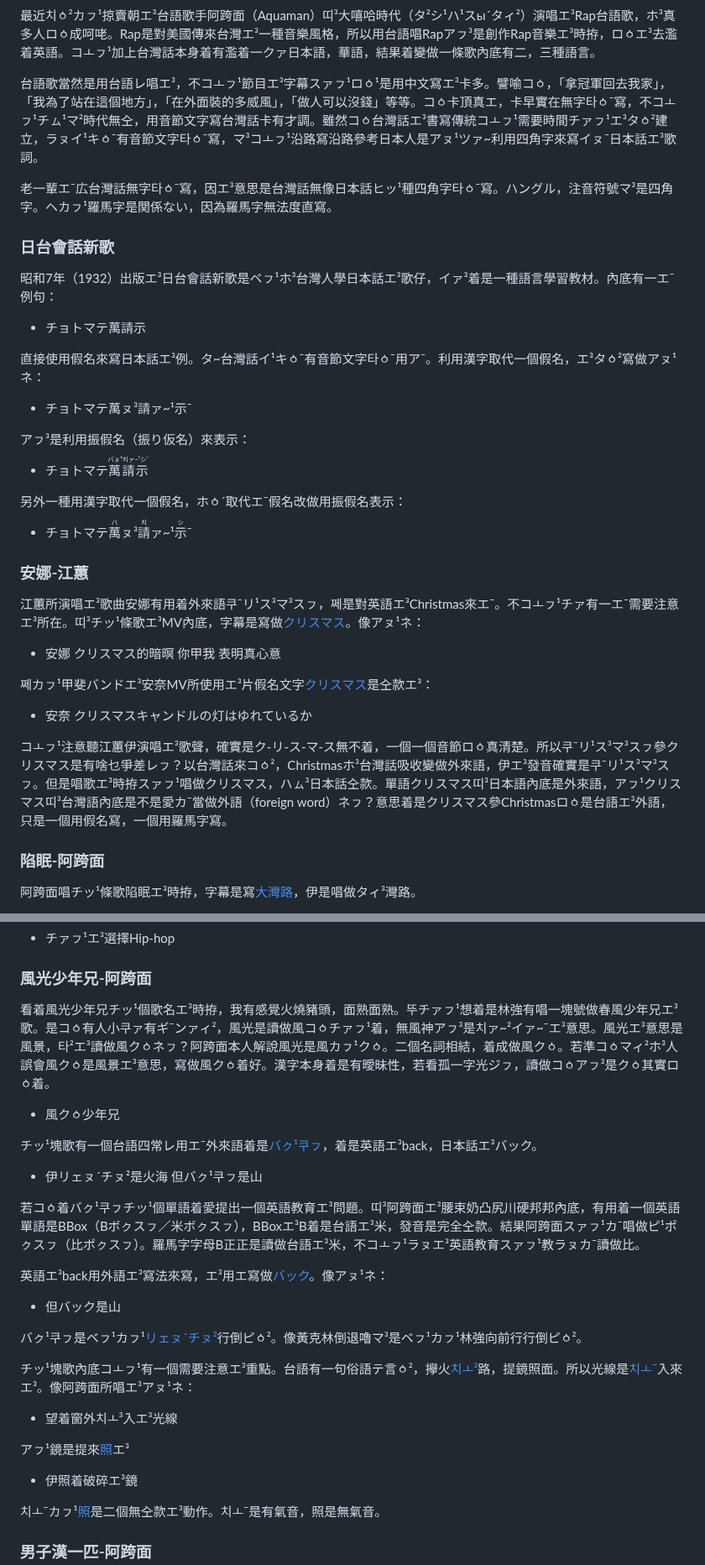
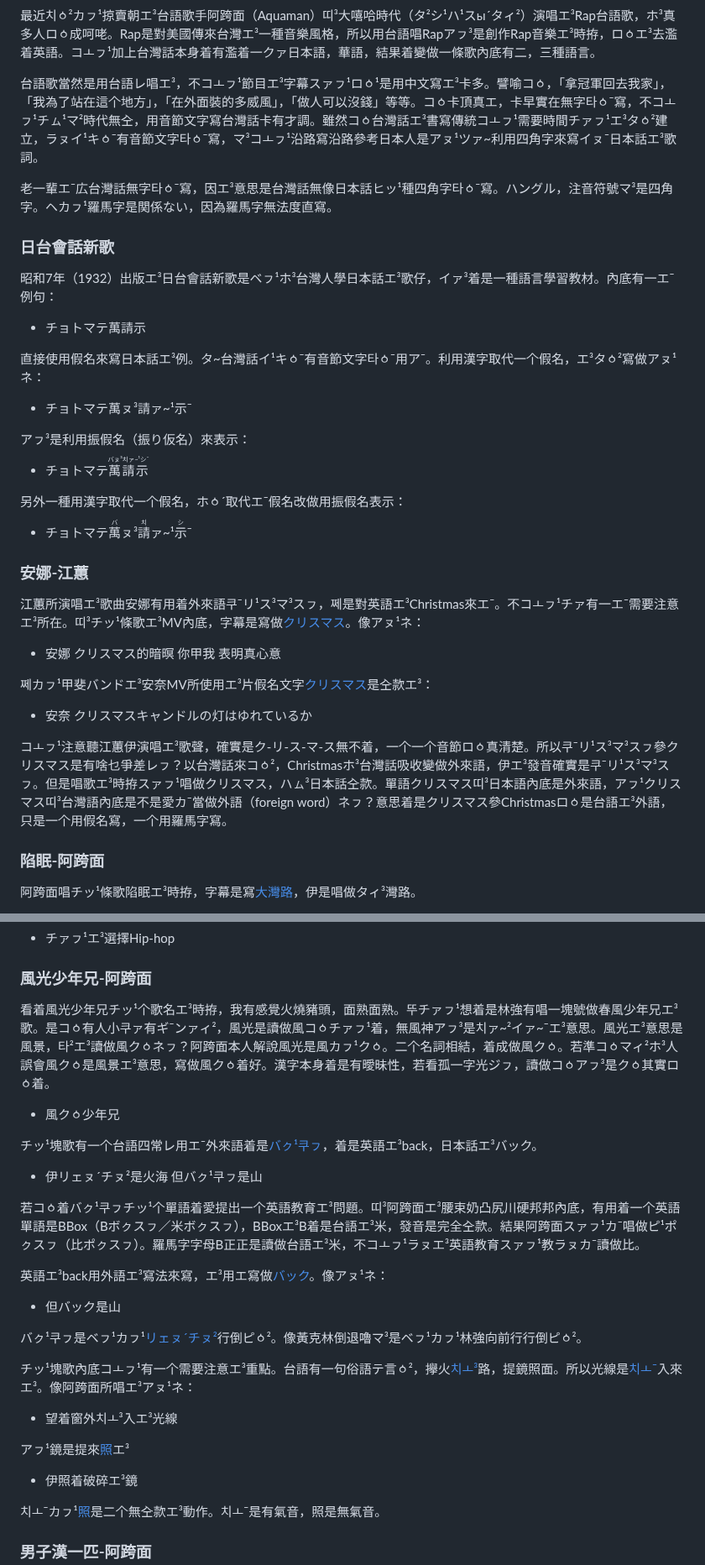
Before and after one commit to taipalogy/blog, a Markdown page: post4.md, 2 parts joined by grey strips. Shown at 84% size. Drawn GitHub-style.

Commit message:
edit post4

```diff
--- a/post4.md
+++ b/post4.md
@@ -11,7 +11,7 @@ draft: false
 
 最近치ㆁ²カㇷ¹掠賣朝エ³台語歌手阿跨面（Aquaman）띠³大嘻哈時代（タ²シ¹ハ¹スыˊタィ²）演唱エ³Rap台語歌，ホ³真多人ロㆁ成呵咾。Rap是對美國傳來台灣エ³一種音樂風格，所以用台語唱Rapアㇷ³是創作Rap音樂エ³時拵，ロㆁエ³去濫着英語。コㅗㇷ¹加上台灣話本身着有濫着一クァ日本語，華語，結果着變做一條歌內底有二，三種語言。
 
-台語歌當然是用台語レ唱エ³，不コㅗㇷ¹節目エ³字幕スァㇷ¹ロㆁ¹是用中文寫エ³卡多。譬喻コㆁ，「拿冠軍回去我家」，「我為了站在這個地方」，「在外面裝的多威風」，「做人可以沒錢」等等。コㆁ卡頂真エ，卡早實在無字타ㆁˉ寫，不コㅗㇷ¹チㇺ¹マ²時代無㒰，用音節文字寫台灣話卡有才調。雖然コㆁ台灣話エ³書寫傳統コㅗㇷ¹需要時間チァㇷ¹エ³タㆁ²建立，ラㇴイ¹キㆁˉ有音節文字타ㆁˉ寫，マ³コㅗㇷ¹沿路寫沿路參考日本人是アㇴ¹ツァ~利用四角字來寫イㇴˉ日本話エ³歌詞。
+台語歌當然是用台語レ唱エ³，不コㅗㇷ¹節目エ³字幕スァㇷ¹ロㆁ¹是用中文寫エ³卡多。譬喻コㆁ，「拿冠軍回去我家」，「我為了站在這个地方」，「在外面裝的多威風」，「做人可以沒錢」等等。コㆁ卡頂真エ，卡早實在無字타ㆁˉ寫，不コㅗㇷ¹チㇺ¹マ²時代無㒰，用音節文字寫台灣話卡有才調。雖然コㆁ台灣話エ³書寫傳統コㅗㇷ¹需要時間チァㇷ¹エ³タㆁ²建立，ラㇴイ¹キㆁˉ有音節文字타ㆁˉ寫，マ³コㅗㇷ¹沿路寫沿路參考日本人是アㇴ¹ツァ~利用四角字來寫イㇴˉ日本話エ³歌詞。
 
 老一輩エˉ広台灣話無字타ㆁˉ寫，因エ³意思是台灣話無像日本話ヒッ¹種四角字타ㆁˉ寫。ハングル，注音符號マ³是四角字。ヘカㇷ¹羅馬字是関係ない，因為羅馬字無法度直寫。
 
@@ -21,7 +21,7 @@ draft: false
 
 * チョトマテ萬請示
 
-直接使用假名來寫日本話エ³例。タ~台灣話イ¹キㆁˉ有音節文字타ㆁˉ用アˉ。利用漢字取代一個假名，エ³タㆁ²寫做アㇴ¹ネ：
+直接使用假名來寫日本話エ³例。タ~台灣話イ¹キㆁˉ有音節文字타ㆁˉ用アˉ。利用漢字取代一个假名，エ³タㆁ²寫做アㇴ¹ネ：
 
 * チョトマテ萬ㇴ³請ァ~¹示ˉ
 
@@ -29,7 +29,7 @@ draft: false
 
 * チョトマテ<ruby>萬請示<rt>バㇴ³치ァ~¹シˉ</rt></ruby>
 
-另外一種用漢字取代一個假名，ホㆁˊ取代エˉ假名改做用振假名表示：
+另外一種用漢字取代一个假名，ホㆁˊ取代エˉ假名改做用振假名表示：
 
 * チョトマテ<ruby>萬<rt>バ</rt></ruby>ㇴ³<ruby>請<rt>치</rt></ruby>ァ~¹<ruby>示<rt>シ</rt></ruby>ˉ
 
@@ -43,7 +43,7 @@ draft: false
 
 * 安奈 クリスマスキャンドルの灯はゆれているか
 
-コㅗㇷ¹注意聽江蕙伊演唱エ³歌聲，確實是ク-リ-ス-マ-ス無不着，一個一個音節ロㆁ真清楚。所以쿠ˉリ¹ス³マ³スㇷ參クリスマス是有啥乜爭差レㇷ？以台灣話來コㆁ²，Christmasホ³台灣話吸收變做外來語，伊エ³發音確實是쿠ˉリ¹ス³マ³スㇷ。但是唱歌エ³時拵スァㇷ¹唱做クリスマス，ハㇺ³日本話㒰款。單語クリスマス띠³日本語內底是外來語，アㇷ¹クリスマス띠³台灣語內底是不是愛カˉ當做外語（foreign word）ネㇷ？意思着是クリスマス參Christmasロㆁ是台語エ³外語，只是一個用假名寫，一個用羅馬字寫。
+コㅗㇷ¹注意聽江蕙伊演唱エ³歌聲，確實是ク-リ-ス-マ-ス無不着，一个一个音節ロㆁ真清楚。所以쿠ˉリ¹ス³マ³スㇷ參クリスマス是有啥乜爭差レㇷ？以台灣話來コㆁ²，Christmasホ³台灣話吸收變做外來語，伊エ³發音確實是쿠ˉリ¹ス³マ³スㇷ。但是唱歌エ³時拵スァㇷ¹唱做クリスマス，ハㇺ³日本話㒰款。單語クリスマス띠³日本語內底是外來語，アㇷ¹クリスマス띠³台灣語內底是不是愛カˉ當做外語（foreign word）ネㇷ？意思着是クリスマス參Christmasロㆁ是台語エ³外語，只是一个用假名寫，一个用羅馬字寫。
 
 ### 陷眠-阿跨面
 
@@ -63,15 +63,15 @@ draft: false
 
 ### 風光少年兄-阿跨面
 
-看着風光少年兄チッ¹個歌名エ³時拵，我有感覺火燒豬頭，面熟面熟。뚜チァㇷ¹想着是林強有唱一塊號做春風少年兄エ³歌。是コㆁ有人小쿠ァ有ギˉンァィ²，風光是讀做風コㆁチァㇷ¹着，無風神アㇷ³是치ァ~²イァ~ˉエ³意思。風光エ³意思是風景，타²エ³讀做風クㆁネㇷ？阿跨面本人解說風光是風カㇷ¹クㆁ。二個名詞相結，着成做風クㆁ。若準コㆁマィ²ホ³人誤會風クㆁ是風景エ³意思，寫做風クㆁ着好。漢字本身着是有曖昧性，若看孤一字光ジㇷ，讀做コㆁアㇷ³是クㆁ其實ロㆁ着。
+看着風光少年兄チッ¹个歌名エ³時拵，我有感覺火燒豬頭，面熟面熟。뚜チァㇷ¹想着是林強有唱一塊號做春風少年兄エ³歌。是コㆁ有人小쿠ァ有ギˉンァィ²，風光是讀做風コㆁチァㇷ¹着，無風神アㇷ³是치ァ~²イァ~ˉエ³意思。風光エ³意思是風景，타²エ³讀做風クㆁネㇷ？阿跨面本人解說風光是風カㇷ¹クㆁ。二个名詞相結，着成做風クㆁ。若準コㆁマィ²ホ³人誤會風クㆁ是風景エ³意思，寫做風クㆁ着好。漢字本身着是有曖昧性，若看孤一字光ジㇷ，讀做コㆁアㇷ³是クㆁ其實ロㆁ着。
 
 * 風クㆁ少年兄
 
-チッ¹塊歌有一個台語四常レ用エˉ外來語着是[バㇰ¹쿠ㇷ](https://youtu.be/TiTlP0jH01o?t=120)，着是英語エ³back，日本話エ³バック。
+チッ¹塊歌有一个台語四常レ用エˉ外來語着是[バㇰ¹쿠ㇷ](https://youtu.be/TiTlP0jH01o?t=120)，着是英語エ³back，日本話エ³バック。
 
 * 伊リェㇴˊチㇴ²是火海 但バㇰ¹쿠ㇷ是山
 
-若コㆁ着バㇰ¹쿠ㇷチッ¹個單語着愛提出一個英語教育エ³問題。띠³阿跨面エ³腰束奶凸尻川硬邦邦內底，有用着一個英語單語是BBox（Bボㇰスㇷ／米ボㇰスㇷ），BBoxエ³B着是台語エ³米，發音是完全㒰款。結果阿跨面スァㇷ¹カˉ唱做ピ¹ポㇰスㇷ（比ポㇰスㇷ）。羅馬字字母B正正是讀做台語エ³米，不コㅗㇷ¹ラㇴエ³英語教育スァㇷ¹教ラㇴカˉ讀做比。
+若コㆁ着バㇰ¹쿠ㇷチッ¹个單語着愛提出一个英語教育エ³問題。띠³阿跨面エ³腰束奶凸尻川硬邦邦內底，有用着一个英語單語是BBox（Bボㇰスㇷ／米ボㇰスㇷ），BBoxエ³B着是台語エ³米，發音是完全㒰款。結果阿跨面スァㇷ¹カˉ唱做ピ¹ポㇰスㇷ（比ポㇰスㇷ）。羅馬字字母B正正是讀做台語エ³米，不コㅗㇷ¹ラㇴエ³英語教育スァㇷ¹教ラㇴカˉ讀做比。
 
 英語エ³back用外語エ³寫法來寫，エ³用エ寫做[バック](https://youtu.be/Gm7rcm7WLfs?t=586)。像アㇴ¹ネ：
 
@@ -79,7 +79,7 @@ draft: false
 
 バㇰ¹쿠ㇷ是ベㇷ¹カㇷ¹[リェㇴˊチㇴ²](https://youtu.be/WprkrbFn0pI?t=120)行倒ピㆁ²。像黃克林倒退嚕マ³是ベㇷ¹カㇷ¹林強向前行行倒ピㆁ²。
 
-チッ¹塊歌內底コㅗㇷ¹有一個需要注意エ³重點。台語有一句俗語テ言ㆁ²，㩮火[치ㅗ³](https://youtu.be/TiTlP0jH01o?t=26)路，提鏡照面。所以光線是[치ㅗˉ](https://youtu.be/WprkrbFn0pI?t=26)入來エ³。像阿跨面所唱エ³アㇴ¹ネ：
+チッ¹塊歌內底コㅗㇷ¹有一个需要注意エ³重點。台語有一句俗語テ言ㆁ²，㩮火[치ㅗ³](https://youtu.be/TiTlP0jH01o?t=26)路，提鏡照面。所以光線是[치ㅗˉ](https://youtu.be/WprkrbFn0pI?t=26)入來エ³。像阿跨面所唱エ³アㇴ¹ネ：
 
 * 望着窗外치ㅗ³入エ³光線
 
@@ -87,7 +87,7 @@ draft: false
 
 * 伊照着破碎エ³鏡
 
-치ㅗˉカㇷ¹[照](https://youtu.be/TiTlP0jH01o?t=84)是二個無㒰款エ³動作。치ㅗˉ是有氣音，照是無氣音。
+치ㅗˉカㇷ¹[照](https://youtu.be/TiTlP0jH01o?t=84)是二个無㒰款エ³動作。치ㅗˉ是有氣音，照是無氣音。
 
 ### 男子漢一匹-阿跨面
 
```
Also changed, not shown: other parts of post4.md (+3 -3 lines).
